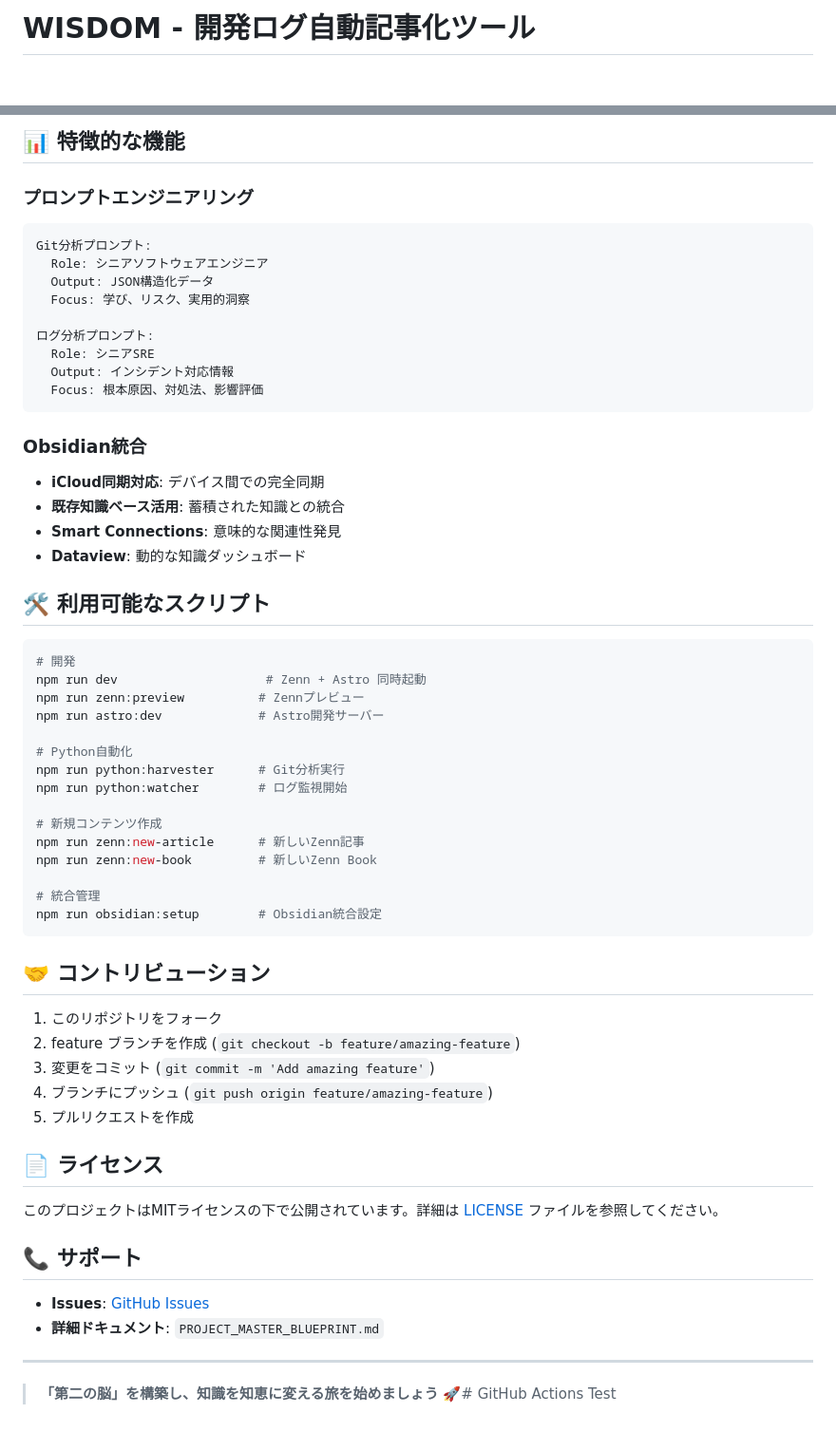
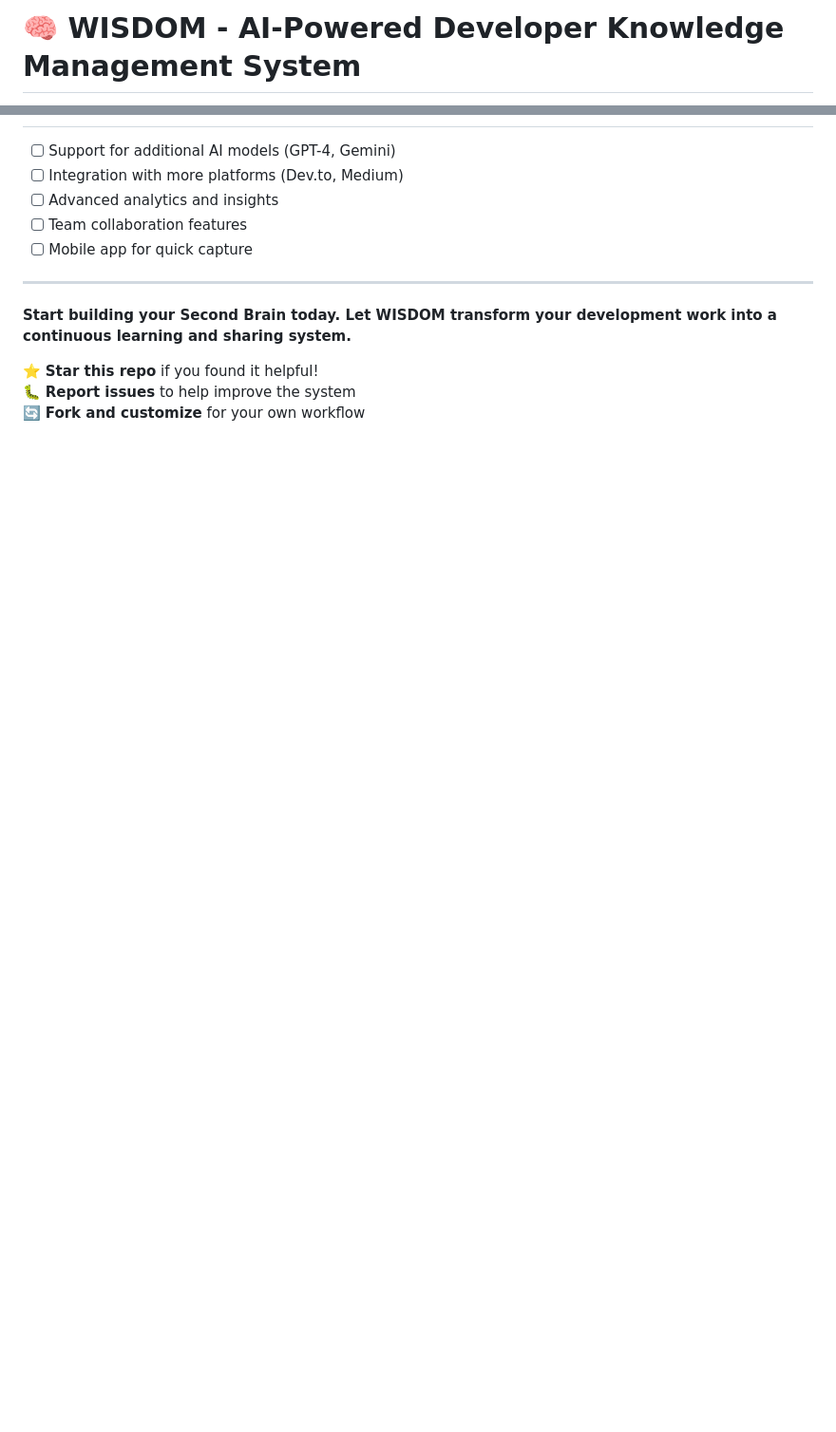
Before and after one commit to daideguchi/wisdom-blog, a Markdown page: README.md, 2 parts joined by grey strips. Shown at 95% size. Rendered like a GitHub page; blank space fills up the shorter version.

````diff
--- a/README.md
+++ b/README.md
@@ -1,2 +1,2 @@
-# WISDOM - 開発ログ自動記事化ツール
+# 🧠 WISDOM - AI-Powered Developer Knowledge Management System
 
@@ -120,61 +218,13 @@ wisdom/
-## 📊 特徴的な機能
-
-### プロンプトエンジニアリング
-```yaml
-Git分析プロンプト:
-  Role: シニアソフトウェアエンジニア
-  Output: JSON構造化データ
-  Focus: 学び、リスク、実用的洞察
-
-ログ分析プロンプト:
-  Role: シニアSRE
-  Output: インシデント対応情報
-  Focus: 根本原因、対処法、影響評価
-```
-
-### Obsidian統合
-- **iCloud同期対応**: デバイス間での完全同期
-- **既存知識ベース活用**: 蓄積された知識との統合
-- **Smart Connections**: 意味的な関連性発見
-- **Dataview**: 動的な知識ダッシュボード
-
-## 🛠️ 利用可能なスクリプト
-
-```bash
-# 開発
-npm run dev                    # Zenn + Astro 同時起動
-npm run zenn:preview          # Zennプレビュー
-npm run astro:dev             # Astro開発サーバー
-
-# Python自動化
-npm run python:harvester      # Git分析実行
-npm run python:watcher        # ログ監視開始
-
-# 新規コンテンツ作成
-npm run zenn:new-article      # 新しいZenn記事
-npm run zenn:new-book         # 新しいZenn Book
-
-# 統合管理
-npm run obsidian:setup        # Obsidian統合設定
-```
-
-## 🤝 コントリビューション
-
-1. このリポジトリをフォーク
-2. feature ブランチを作成 (`git checkout -b feature/amazing-feature`)
-3. 変更をコミット (`git commit -m 'Add amazing feature'`)
-4. ブランチにプッシュ (`git push origin feature/amazing-feature`)
-5. プルリクエストを作成
-
-## 📄 ライセンス
-
-このプロジェクトはMITライセンスの下で公開されています。詳細は [LICENSE](LICENSE) ファイルを参照してください。
-
-## 📞 サポート
-
-- **Issues**: [GitHub Issues](https://github.com/daideguchi/wisdom/issues)
-- **詳細ドキュメント**: `PROJECT_MASTER_BLUEPRINT.md`
+- [ ] Support for additional AI models (GPT-4, Gemini)
+- [ ] Integration with more platforms (Dev.to, Medium)
+- [ ] Advanced analytics and insights
+- [ ] Team collaboration features
+- [ ] Mobile app for quick capture
 
 ---
 
-> **「第二の脳」を構築し、知識を知恵に変える旅を始めましょう** 🚀# GitHub Actions Test
+**Start building your Second Brain today. Let WISDOM transform your development work into a continuous learning and sharing system.**
+
+⭐ **Star this repo** if you found it helpful!
+🐛 **Report issues** to help improve the system
+🔄 **Fork and customize** for your own workflow
````
Also changed, not shown: other parts of README.md (+188 -90 lines).
